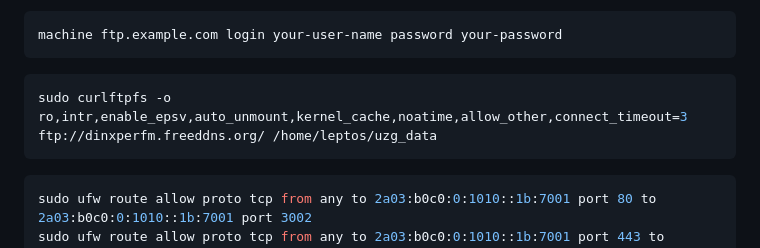
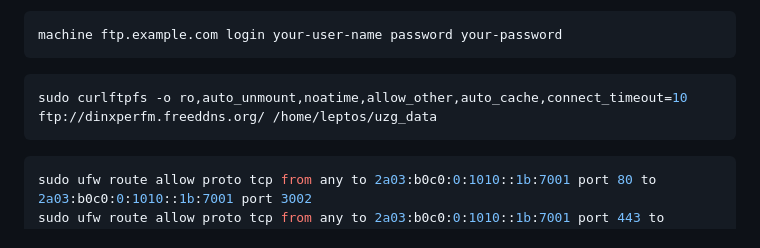
Before and after one commit to jaroel/dfm_site, a Markdown page: README.md, the part around the change. GitHub-like rendering.

Commit message:
curlftpfs: try different config
Every now and then I don't get data out of the uzg_data mount and I'll end up at the "sorry no data" screen.
Maybe changing the timeout will work?

````diff
--- a/README.md
+++ b/README.md
@@ -199,7 +199,7 @@ machine ftp.example.com login your-user-name password your-password
 ```
 
 ```bash
-sudo curlftpfs -o ro,intr,enable_epsv,auto_unmount,kernel_cache,noatime,allow_other,connect_timeout=3 ftp://dinxperfm.freeddns.org/ /home/leptos/uzg_data
+sudo curlftpfs -o ro,auto_unmount,noatime,allow_other,auto_cache,connect_timeout=10 ftp://dinxperfm.freeddns.org/ /home/leptos/uzg_data
 ```
 
 ```bash
````
